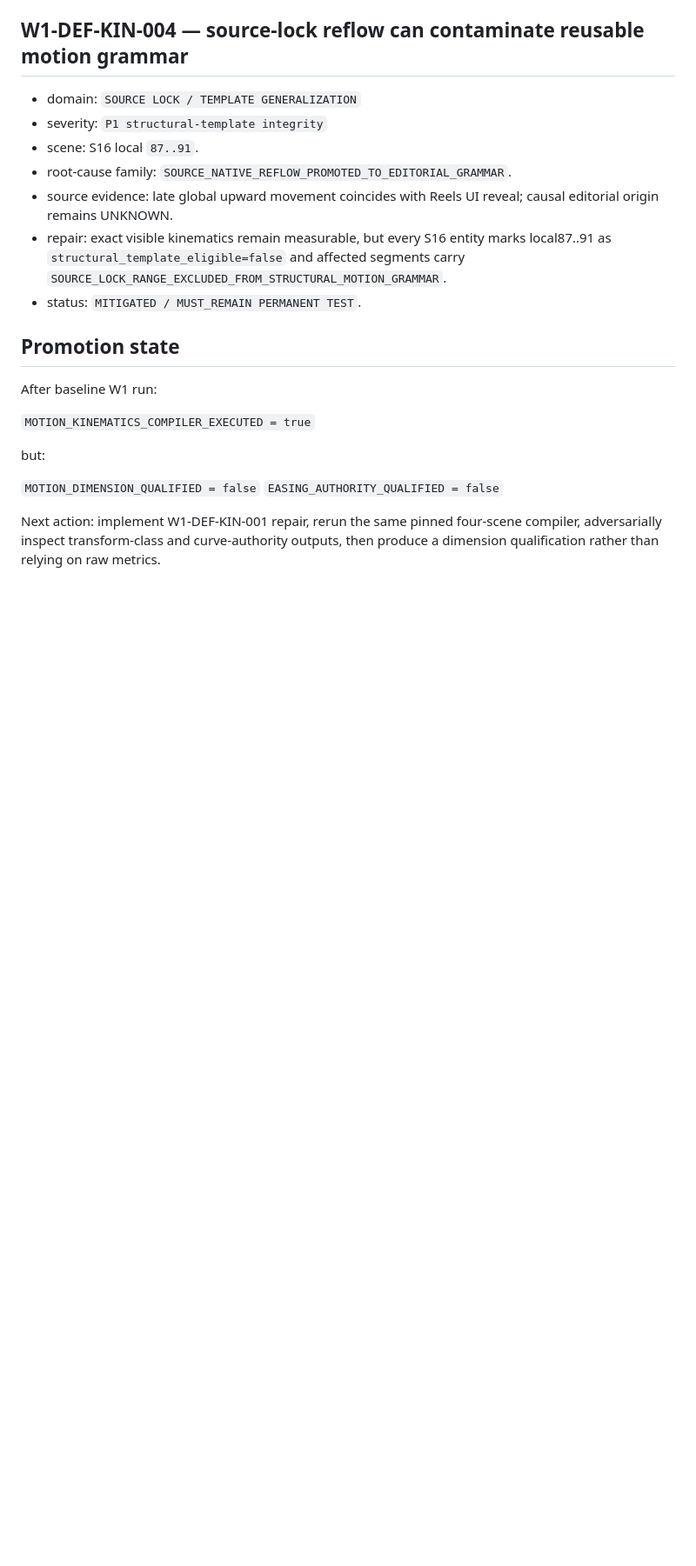
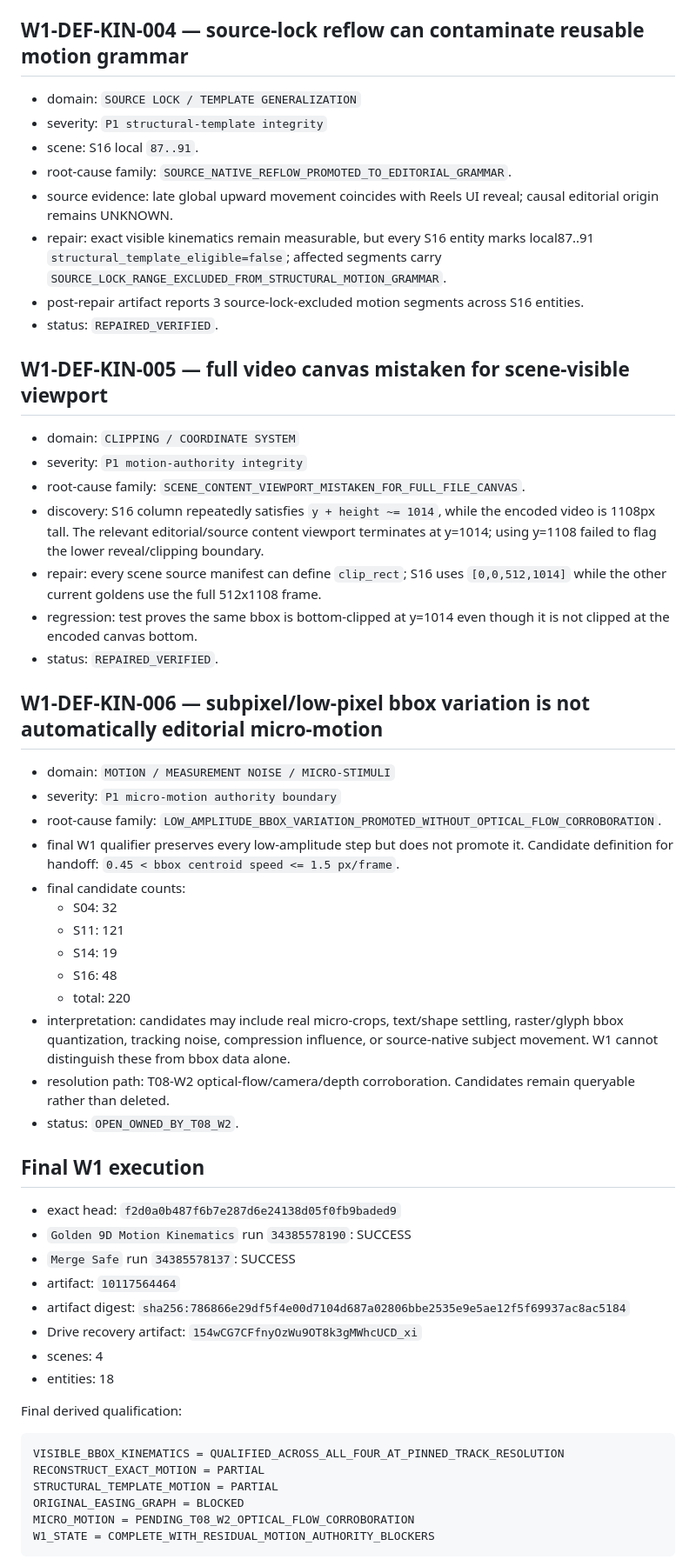
Before and after one commit to rotprods/motion-OS, a Markdown page: qualification/golden_9d/W1_DEFECT_GRAPH.md, the part around one of its changes. Shown at 87% size. Drawn GitHub-style; blank space fills up the shorter version.

Commit message:
docs(gauntlet): close W1 compiler loop and hand micro-motion to W2

````diff
--- a/qualification/golden_9d/W1_DEFECT_GRAPH.md
+++ b/qualification/golden_9d/W1_DEFECT_GRAPH.md
@@ -58,18 +66,55 @@ This execution proves parser/compiler/runtime mechanics only. The adversarial re
 - scene: S16 local `87..91`.
 - root-cause family: `SOURCE_NATIVE_REFLOW_PROMOTED_TO_EDITORIAL_GRAMMAR`.
 - source evidence: late global upward movement coincides with Reels UI reveal; causal editorial origin remains UNKNOWN.
-- repair: exact visible kinematics remain measurable, but every S16 entity marks local87..91 as `structural_template_eligible=false` and affected segments carry `SOURCE_LOCK_RANGE_EXCLUDED_FROM_STRUCTURAL_MOTION_GRAMMAR`.
-- status: `MITIGATED / MUST_REMAIN PERMANENT TEST`.
+- repair: exact visible kinematics remain measurable, but every S16 entity marks local87..91 `structural_template_eligible=false`; affected segments carry `SOURCE_LOCK_RANGE_EXCLUDED_FROM_STRUCTURAL_MOTION_GRAMMAR`.
+- post-repair artifact reports 3 source-lock-excluded motion segments across S16 entities.
+- status: `REPAIRED_VERIFIED`.
 
-## Promotion state
+## W1-DEF-KIN-005 — full video canvas mistaken for scene-visible viewport
 
-After baseline W1 run:
+- domain: `CLIPPING / COORDINATE SYSTEM`
+- severity: `P1 motion-authority integrity`
+- root-cause family: `SCENE_CONTENT_VIEWPORT_MISTAKEN_FOR_FULL_FILE_CANVAS`.
+- discovery: S16 column repeatedly satisfies `y + height ~= 1014`, while the encoded video is 1108px tall. The relevant editorial/source content viewport terminates at y=1014; using y=1108 failed to flag the lower reveal/clipping boundary.
+- repair: every scene source manifest can define `clip_rect`; S16 uses `[0,0,512,1014]` while the other current goldens use the full 512x1108 frame.
+- regression: test proves the same bbox is bottom-clipped at y=1014 even though it is not clipped at the encoded canvas bottom.
+- status: `REPAIRED_VERIFIED`.
 
-`MOTION_KINEMATICS_COMPILER_EXECUTED = true`
+## W1-DEF-KIN-006 — subpixel/low-pixel bbox variation is not automatically editorial micro-motion
 
-but:
+- domain: `MOTION / MEASUREMENT NOISE / MICRO-STIMULI`
+- severity: `P1 micro-motion authority boundary`
+- root-cause family: `LOW_AMPLITUDE_BBOX_VARIATION_PROMOTED_WITHOUT_OPTICAL_FLOW_CORROBORATION`.
+- final W1 qualifier preserves every low-amplitude step but does not promote it. Candidate definition for handoff: `0.45 < bbox centroid speed <= 1.5 px/frame`.
+- final candidate counts:
+  - S04: 32
+  - S11: 121
+  - S14: 19
+  - S16: 48
+  - total: 220
+- interpretation: candidates may include real micro-crops, text/shape settling, raster/glyph bbox quantization, tracking noise, compression influence, or source-native subject movement. W1 cannot distinguish these from bbox data alone.
+- resolution path: T08-W2 optical-flow/camera/depth corroboration. Candidates remain queryable rather than deleted.
+- status: `OPEN_OWNED_BY_T08_W2`.
 
-`MOTION_DIMENSION_QUALIFIED = false`
-`EASING_AUTHORITY_QUALIFIED = false`
+## Final W1 execution
 
-Next action: implement W1-DEF-KIN-001 repair, rerun the same pinned four-scene compiler, adversarially inspect transform-class and curve-authority outputs, then produce a dimension qualification rather than relying on raw metrics.
+- exact head: `f2d0a0b487f6b7e287d6e24138d05f0fb9baded9`
+- `Golden 9D Motion Kinematics` run `34385578190`: SUCCESS
+- `Merge Safe` run `34385578137`: SUCCESS
+- artifact: `10117564464`
+- artifact digest: `sha256:786866e29df5f4e00d7104d687a02806bbe2535e9e5ae12f5f69937ac8ac5184`
+- Drive recovery artifact: `154wCG7CFfnyOzWu9OT8k3gMWhcUCD_xi`
+- scenes: 4
+- entities: 18
+
+Final derived qualification:
+
+```text
+VISIBLE_BBOX_KINEMATICS = QUALIFIED_ACROSS_ALL_FOUR_AT_PINNED_TRACK_RESOLUTION
+RECONSTRUCT_EXACT_MOTION = PARTIAL
+STRUCTURAL_TEMPLATE_MOTION = PARTIAL
+ORIGINAL_EASING_GRAPH = BLOCKED
+MICRO_MOTION = PENDING_T08_W2_OPTICAL_FLOW_CORROBORATION
+W1_STATE = COMPLETE_WITH_RESIDUAL_MOTION_AUTHORITY_BLOCKERS
+```
+
````
Also changed, not shown: other parts of qualification/golden_9d/W1_DEFECT_GRAPH.md (+35 -20 lines).
